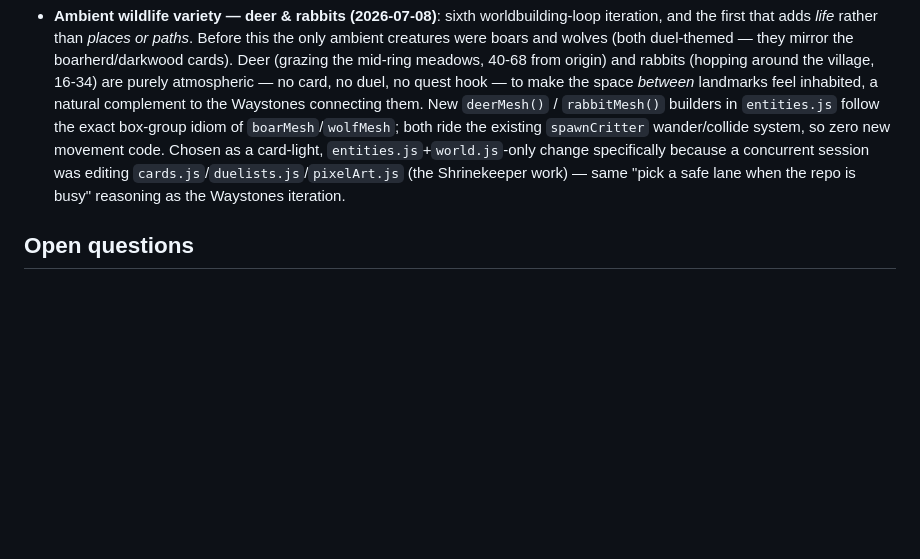
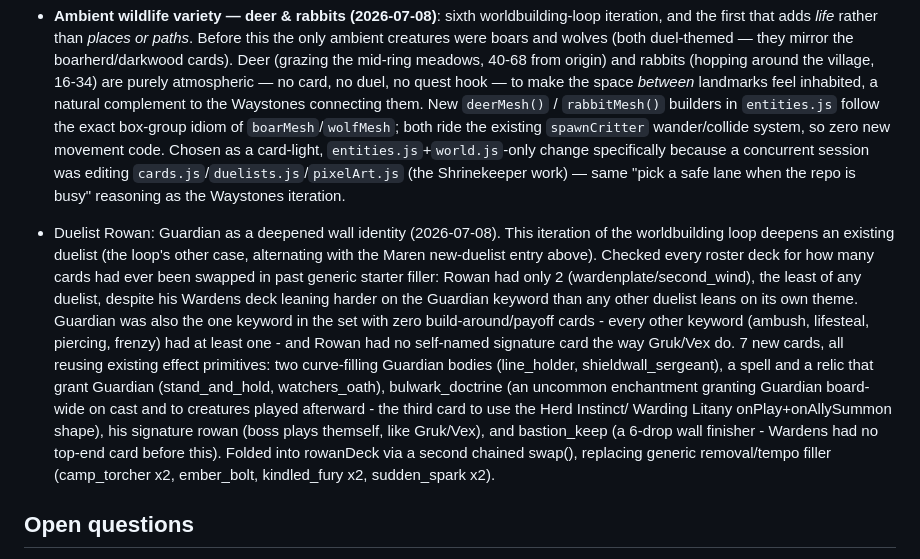
Before and after one commit to msholty-fd/tcg-mmo, a Markdown page: .claude/DESIGN.md, the part around the change. GitHub-like rendering; blank space fills up the shorter version.

Commit message:
docs: DESIGN.md entry for Duelist Rowan Guardian deepening

```diff
--- a/.claude/DESIGN.md
+++ b/.claude/DESIGN.md
@@ -418,6 +418,27 @@ considered and rejected.
   Shrinekeeper work) — same "pick a safe lane when the repo is busy"
   reasoning as the Waystones iteration.
 
+- Duelist Rowan: Guardian as a deepened wall identity (2026-07-08). This
+  iteration of the worldbuilding loop deepens an existing duelist (the
+  loop's other case, alternating with the Maren new-duelist entry above).
+  Checked every roster deck for how many cards had ever been swapped in past
+  generic starter filler: Rowan had only 2 (wardenplate/second_wind), the
+  least of any duelist, despite his Wardens deck leaning harder on the
+  Guardian keyword than any other duelist leans on its own theme. Guardian
+  was also the one keyword in the set with zero build-around/payoff cards -
+  every other keyword (ambush, lifesteal, piercing, frenzy) had at least
+  one - and Rowan had no self-named signature card the way Gruk/Vex do.
+  7 new cards, all reusing existing effect primitives: two curve-filling
+  Guardian bodies (line_holder, shieldwall_sergeant), a spell and a relic
+  that grant Guardian (stand_and_hold, watchers_oath), bulwark_doctrine
+  (an uncommon enchantment granting Guardian board-wide on cast and to
+  creatures played afterward - the third card to use the Herd Instinct/
+  Warding Litany onPlay+onAllySummon shape), his signature rowan (boss
+  plays themself, like Gruk/Vex), and bastion_keep (a 6-drop wall
+  finisher - Wardens had no top-end card before this). Folded into
+  rowanDeck via a second chained swap(), replacing generic removal/tempo
+  filler (camp_torcher x2, ember_bolt, kindled_fury x2, sudden_spark x2).
+
 ## Open questions
 
 - Renown pacing: thresholds 20/60/150 are untested against real play.
```
